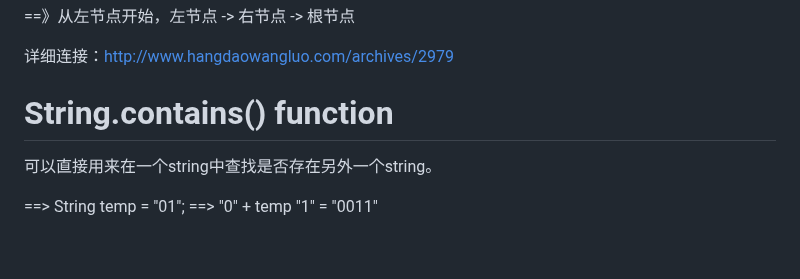
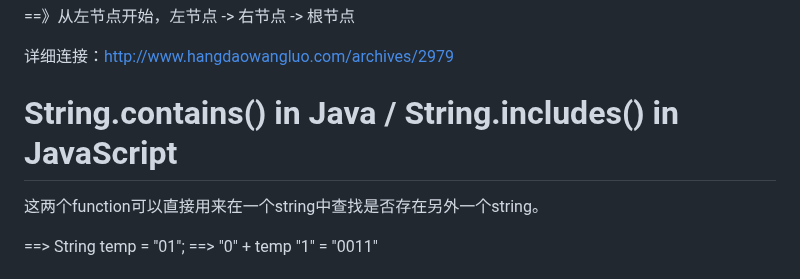
Before and after one commit to ChenHCY/AlgorithmsQuestion, a Markdown page: README.md, the part around the change. Drawn GitHub-style; blank space fills up the shorter version.

```diff
--- a/README.md
+++ b/README.md
@@ -36,9 +36,9 @@ Data Structures and Algorithms Question and OA Question review
 详细连接：http://www.hangdaowangluo.com/archives/2979
 
 
- # String.contains() function
+ # String.contains() in Java / String.includes() in JavaScript
 
- 可以直接用来在一个string中查找是否存在另外一个string。
+ 这两个function可以直接用来在一个string中查找是否存在另外一个string。
 
 ==> String temp = "01"; ==> "0" + temp "1" = "0011"
 
```
